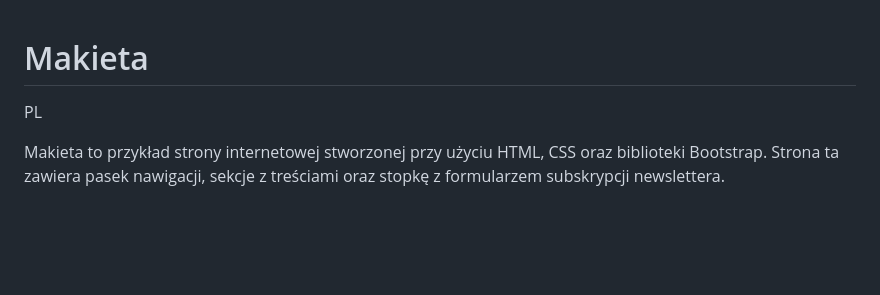
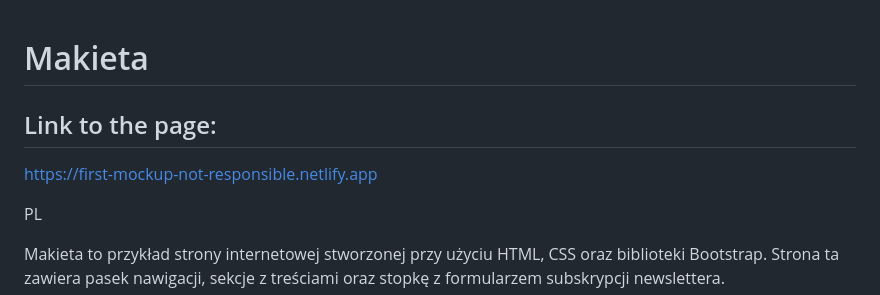
Before and after one commit to SebastianK2000/Makieta, a Markdown page: README.md, the part around the change. Drawn GitHub-style; blank space fills up the shorter version.

```diff
--- a/README.md
+++ b/README.md
@@ -1,4 +1,8 @@
 # Makieta
+
+## Link to the page:
+
+https://first-mockup-not-responsible.netlify.app
 
 PL
 
```
